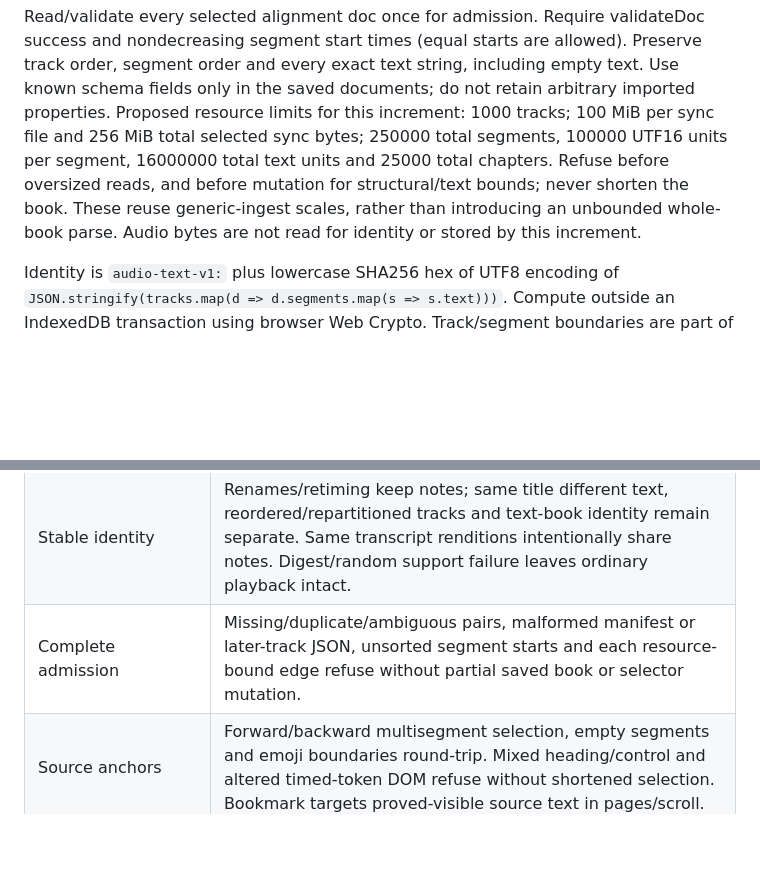
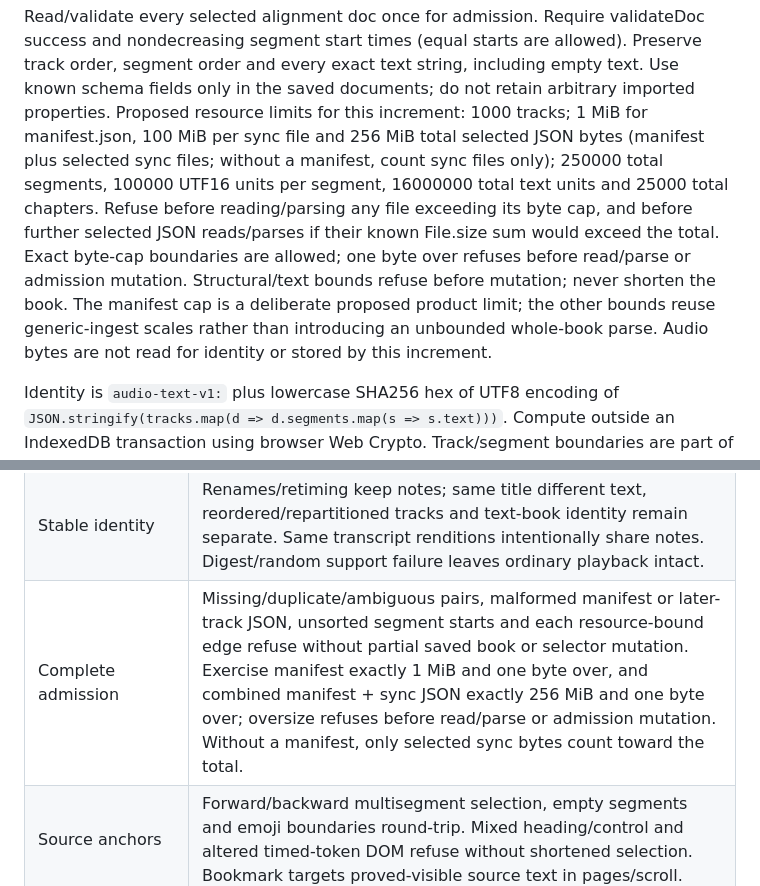
Before and after one commit to anotherpanacea-eng/wandering-inn-reader, a Markdown page: docs/spec-audio-annotations.md, 2 parts joined by grey strips. Drawn GitHub-style; blank space fills up the shorter version.

Commit message:
docs: bound audio manifest admission reads

```diff
--- a/docs/spec-audio-annotations.md
+++ b/docs/spec-audio-annotations.md
@@ -72,12 +72,17 @@ Read/validate every selected alignment doc once for admission. Require validateD
 success and nondecreasing segment start times (equal starts are allowed). Preserve
 track order, segment order and every exact text string, including empty text. Use
 known schema fields only in the saved documents; do not retain arbitrary imported
-properties. Proposed resource limits for this increment: 1000 tracks; 100 MiB per
-sync file and 256 MiB total selected sync bytes; 250000 total segments, 100000 UTF16
+properties. Proposed resource limits for this increment: 1000 tracks; 1 MiB for
+manifest.json, 100 MiB per sync file and 256 MiB total selected JSON bytes (manifest
+plus selected sync files; without a manifest, count sync files only); 250000 total segments, 100000 UTF16
 units per segment, 16000000 total text units and 25000 total chapters. Refuse before
-oversized reads, and before mutation for structural/text bounds; never shorten the
-book. These reuse generic-ingest scales, rather than introducing an unbounded whole-
-book parse. Audio bytes are not read for identity or stored by this increment.
+reading/parsing any file exceeding its byte cap, and before further selected JSON
+reads/parses if their known File.size sum would exceed the total. Exact byte-cap
+boundaries are allowed; one byte over refuses before read/parse or admission mutation.
+Structural/text bounds refuse before mutation; never shorten the book. The manifest
+cap is a deliberate proposed product limit; the other bounds reuse generic-ingest
+scales rather than introducing an unbounded whole-book parse. Audio bytes are not
+read for identity or stored by this increment.
 
 Identity is `audio-text-v1:` plus lowercase SHA256 hex of UTF8 encoding of
 `JSON.stringify(tracks.map(d => d.segments.map(s => s.text)))`. Compute outside an
@@ -221,7 +226,7 @@ for these browser behaviors; a new headless harness is not admitted. Minimum mat
 | --- | --- |
 | One local single-track book and a two-track manifest book | Explicit save enables notes; shelf/reload reopen preserves them and requires local audio reselection. Unsaved/demo/remote/legacy audio explains unavailability. |
 | Stable identity | Renames/retiming keep notes; same title different text, reordered/repartitioned tracks and text-book identity remain separate. Same transcript renditions intentionally share notes. Digest/random support failure leaves ordinary playback intact. |
-| Complete admission | Missing/duplicate/ambiguous pairs, malformed manifest or later-track JSON, unsorted segment starts and each resource-bound edge refuse without partial saved book or selector mutation. |
+| Complete admission | Missing/duplicate/ambiguous pairs, malformed manifest or later-track JSON, unsorted segment starts and each resource-bound edge refuse without partial saved book or selector mutation. Exercise manifest exactly 1 MiB and one byte over, and combined manifest + sync JSON exactly 256 MiB and one byte over; oversize refuses before read/parse or admission mutation. Without a manifest, only selected sync bytes count toward the total. |
 | Source anchors | Forward/backward multisegment selection, empty segments and emoji boundaries round-trip. Mixed heading/control and altered timed-token DOM refuse without shortened selection. Bookmark targets proved-visible source text in pages/scroll. |
 | Playback and marks | Open Notes while playing, pause/edit/save/cancel/close, then explicit Play. No auto-next/headset play/follow displaces the editor; exact text and overlapping marks survive sentence/word glow, search and relayout. Token mismatch uses sentence glow. |
 | Whole-book navigation | List notes from both tracks; navigate to exact source offset paused with/without audio, with approximate segment-start seek. Rapid competing track/book/navigation loads cannot publish stale view or bind wrong notes. |
```
